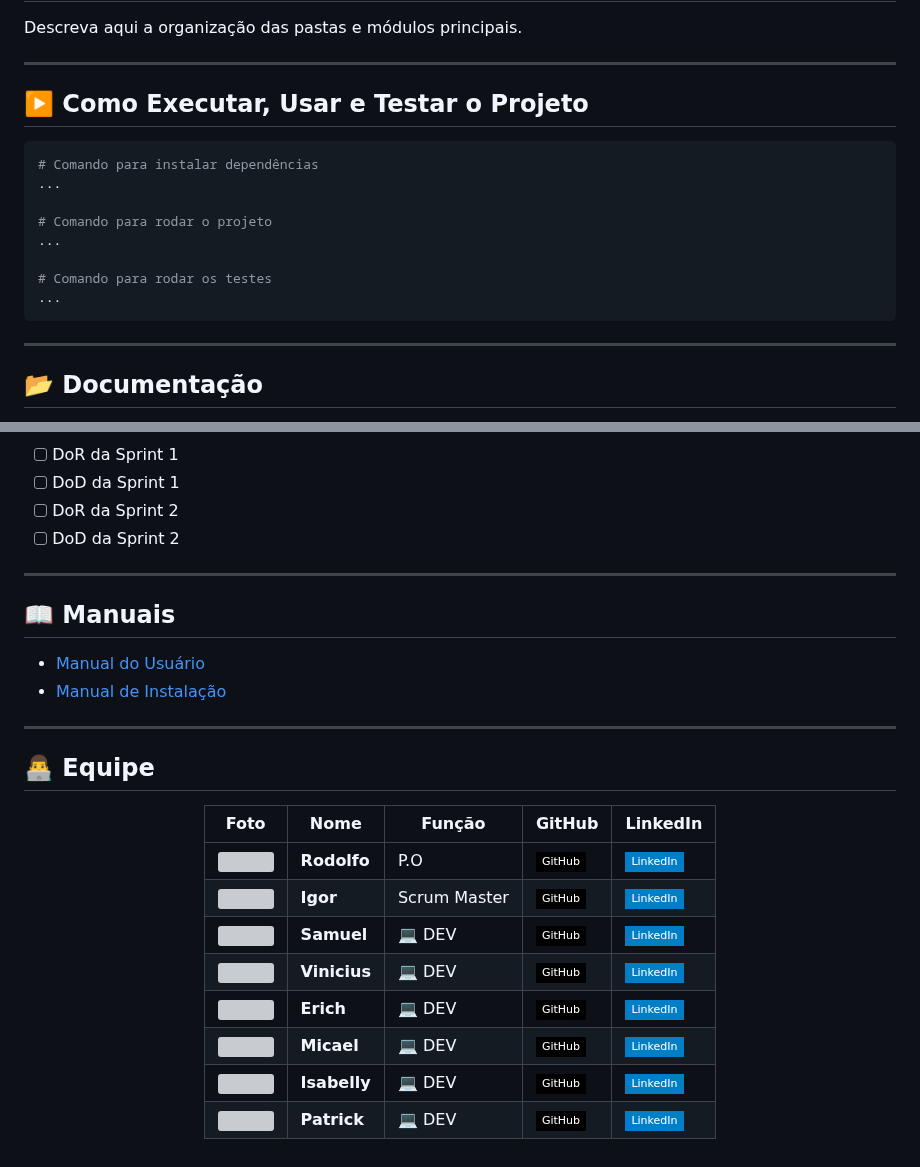
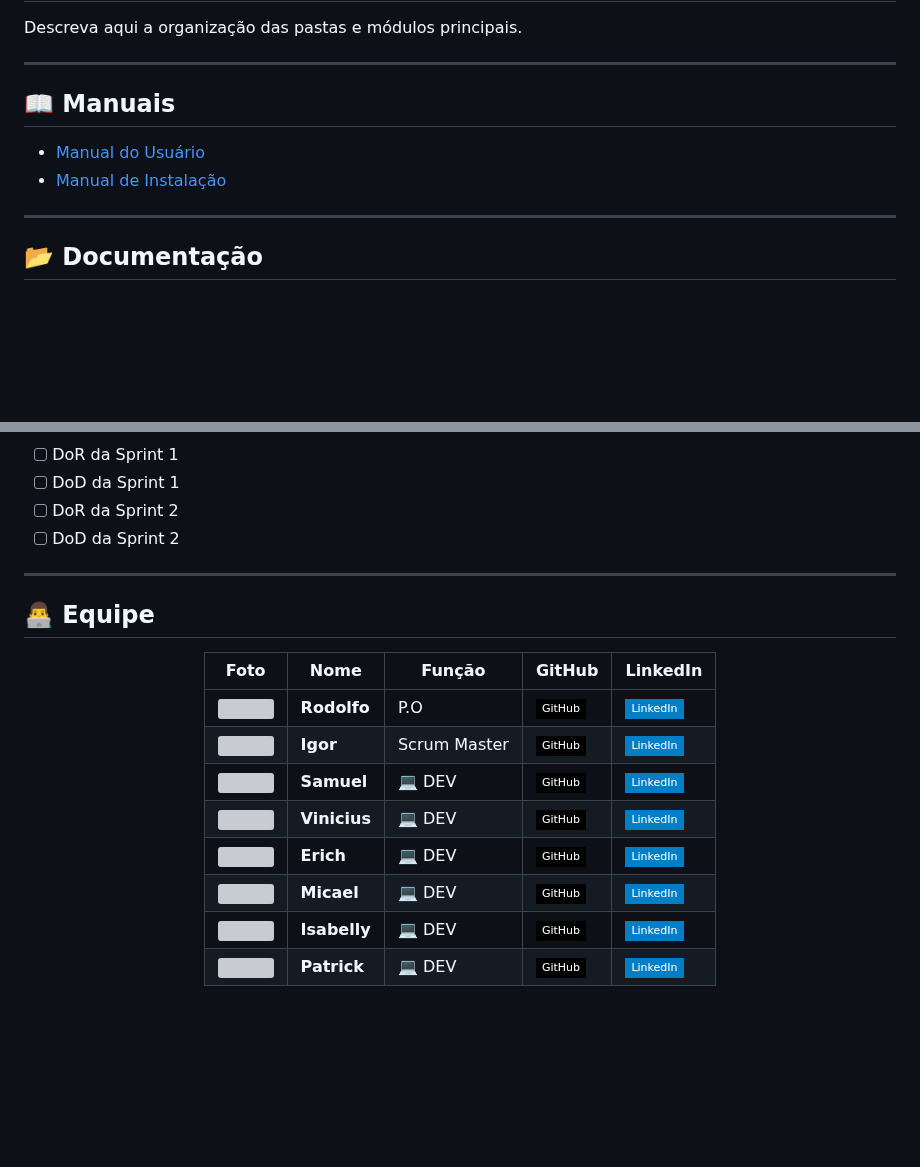
Before and after one commit to FATCK06/ProjectAPI_FirstSemester, a Markdown page: README.md, 2 parts joined by grey strips. Rendered like a GitHub page; badges without logos; blank space fills up the shorter version; grey boxes are pictures that could not be loaded.

````diff
--- a/README.md
+++ b/README.md
@@ -51,17 +51,9 @@ Descreva aqui a organização das pastas e módulos principais.
 
 ---
 
-## ▶️ Como Executar, Usar e Testar o Projeto
-```bash
-# Comando para instalar dependências
-...
-
-# Comando para rodar o projeto
-...
-
-# Comando para rodar os testes
-...
-```
+## 📖 Manuais
+- [Manual do Usuário](#)
+- [Manual de Instalação](#)
 
 ---
 
@@ -78,12 +70,6 @@ Descreva aqui a organização das pastas e módulos principais.
 
 ---
 
-## 📖 Manuais
-- [Manual do Usuário](#)
-- [Manual de Instalação](#)
-
----
-
 ## 👨‍💻 Equipe
 
 <div align="center">
````
Also changed, not shown: other parts of README.md (+1 -1 lines).
